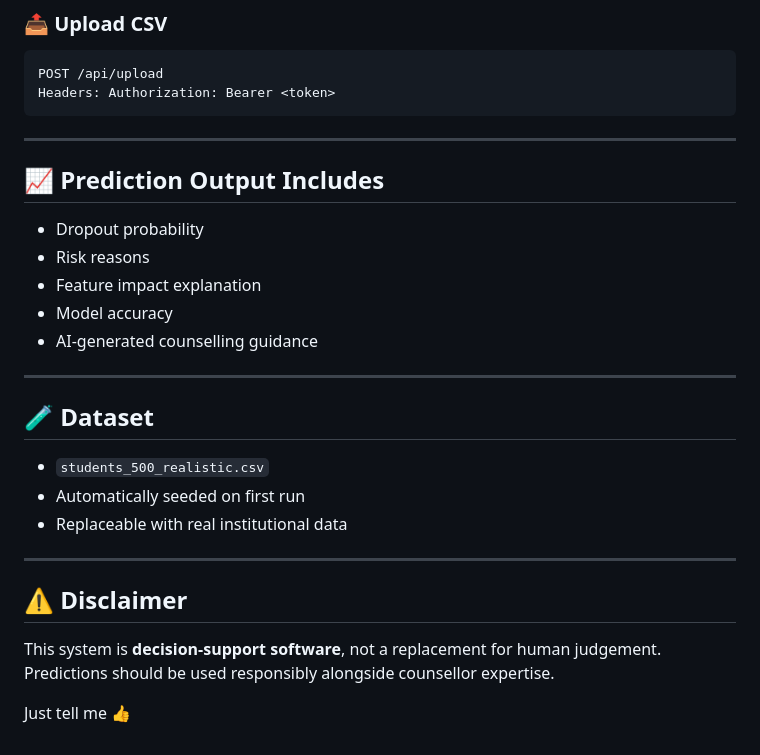
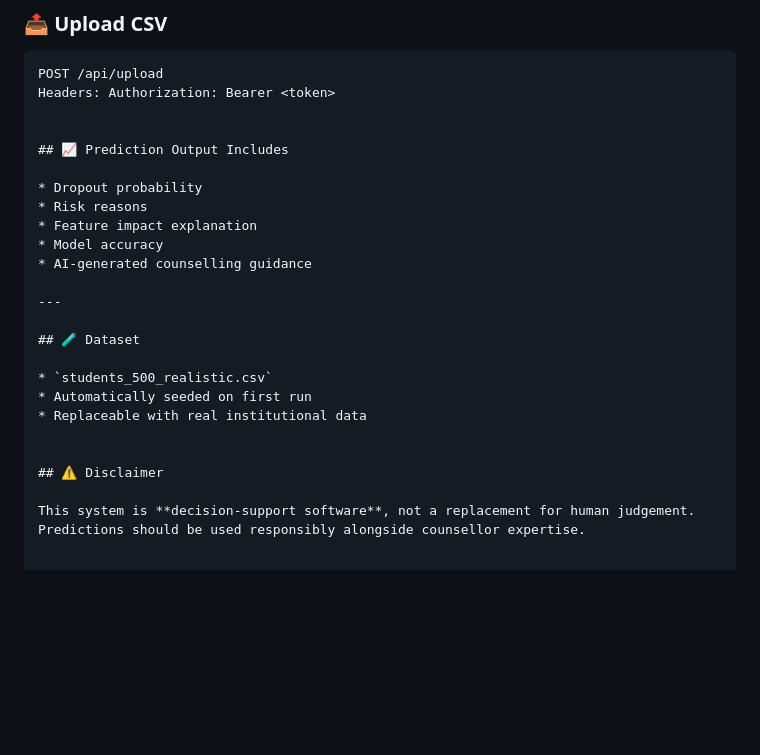
Before and after one commit to beingaditya18/Dropout-Predictor, a Markdown page: README.md, the part around the change. Rendered like a GitHub page; blank space fills up the shorter version.

````diff
--- a/README.md
+++ b/README.md
@@ -169,9 +169,7 @@ Headers: Authorization: Bearer <token>
 ```
 POST /api/upload
 Headers: Authorization: Bearer <token>
-```
 
----
 
 ## 📈 Prediction Output Includes
 
@@ -189,13 +187,8 @@ Headers: Authorization: Bearer <token>
 * Automatically seeded on first run
 * Replaceable with real institutional data
 
----
 
 ## ⚠️ Disclaimer
 
 This system is **decision-support software**, not a replacement for human judgement.
 Predictions should be used responsibly alongside counsellor expertise.
-
-
-
-Just tell me 👍
````
